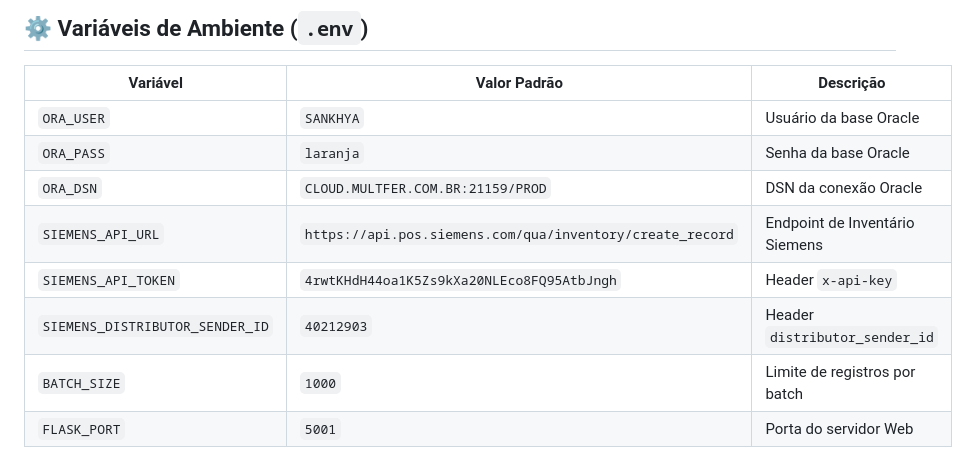
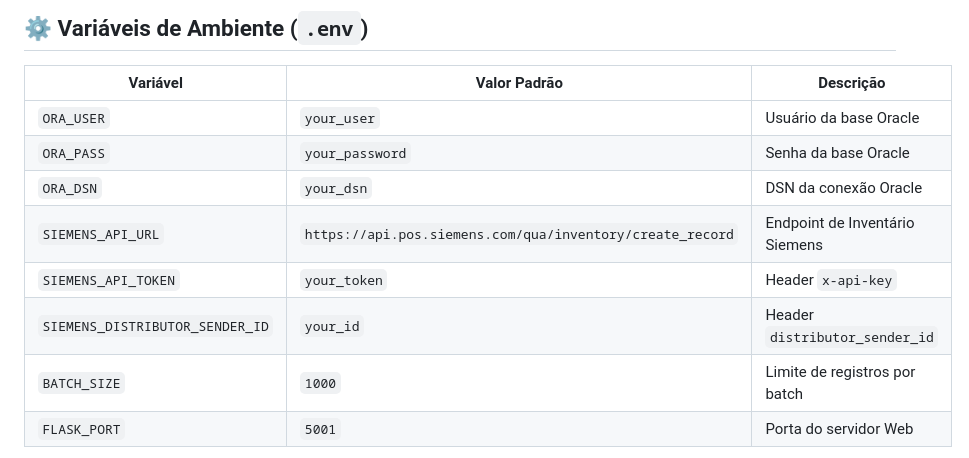
Before and after one commit to eliezermoraesss/CargaRetroativaInventarioSiemensPythonFlask, a Markdown page: README.md, the part around the change. Drawn GitHub-style.

Commit message:
:docs: README updated

```diff
--- a/README.md
+++ b/README.md
@@ -65,11 +65,11 @@ Acesse o dashboard no seu navegador em: `http://localhost:5001`.
 
 | Variável | Valor Padrão | Descrição |
 | --- | --- | --- |
-| `ORA_USER` | `SANKHYA` | Usuário da base Oracle |
-| `ORA_PASS` | `laranja` | Senha da base Oracle |
-| `ORA_DSN` | `CLOUD.MULTFER.COM.BR:21159/PROD` | DSN da conexão Oracle |
+| `ORA_USER` | `your_user` | Usuário da base Oracle |
+| `ORA_PASS` | `your_password` | Senha da base Oracle |
+| `ORA_DSN` | `your_dsn` | DSN da conexão Oracle |
 | `SIEMENS_API_URL` | `https://api.pos.siemens.com/qua/inventory/create_record` | Endpoint de Inventário Siemens |
-| `SIEMENS_API_TOKEN` | `4rwtKHdH44oa1K5Zs9kXa20NLEco8FQ95AtbJngh` | Header `x-api-key` |
-| `SIEMENS_DISTRIBUTOR_SENDER_ID` | `40212903` | Header `distributor_sender_id` |
+| `SIEMENS_API_TOKEN` | `your_token` | Header `x-api-key` |
+| `SIEMENS_DISTRIBUTOR_SENDER_ID` | `your_id` | Header `distributor_sender_id` |
 | `BATCH_SIZE` | `1000` | Limite de registros por batch |
 | `FLASK_PORT` | `5001` | Porta do servidor Web |
```
